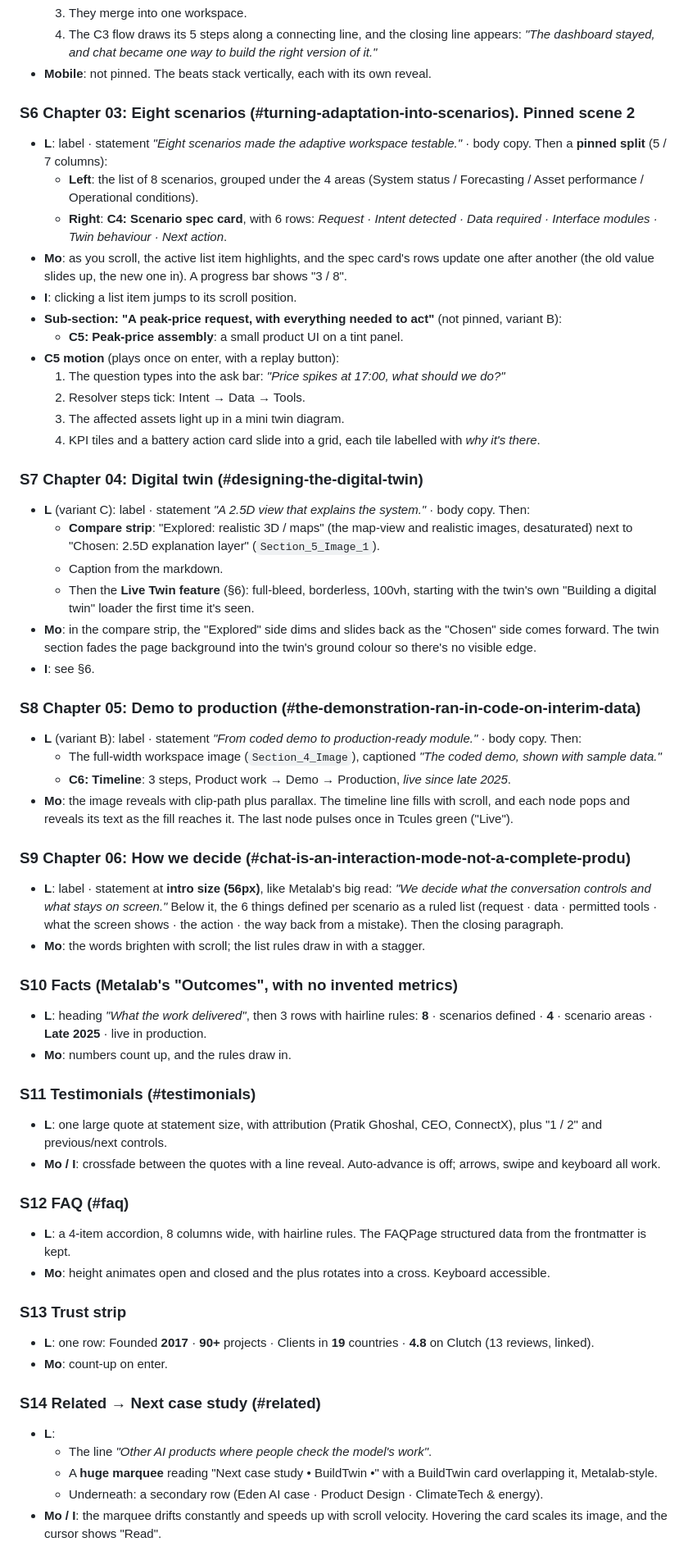
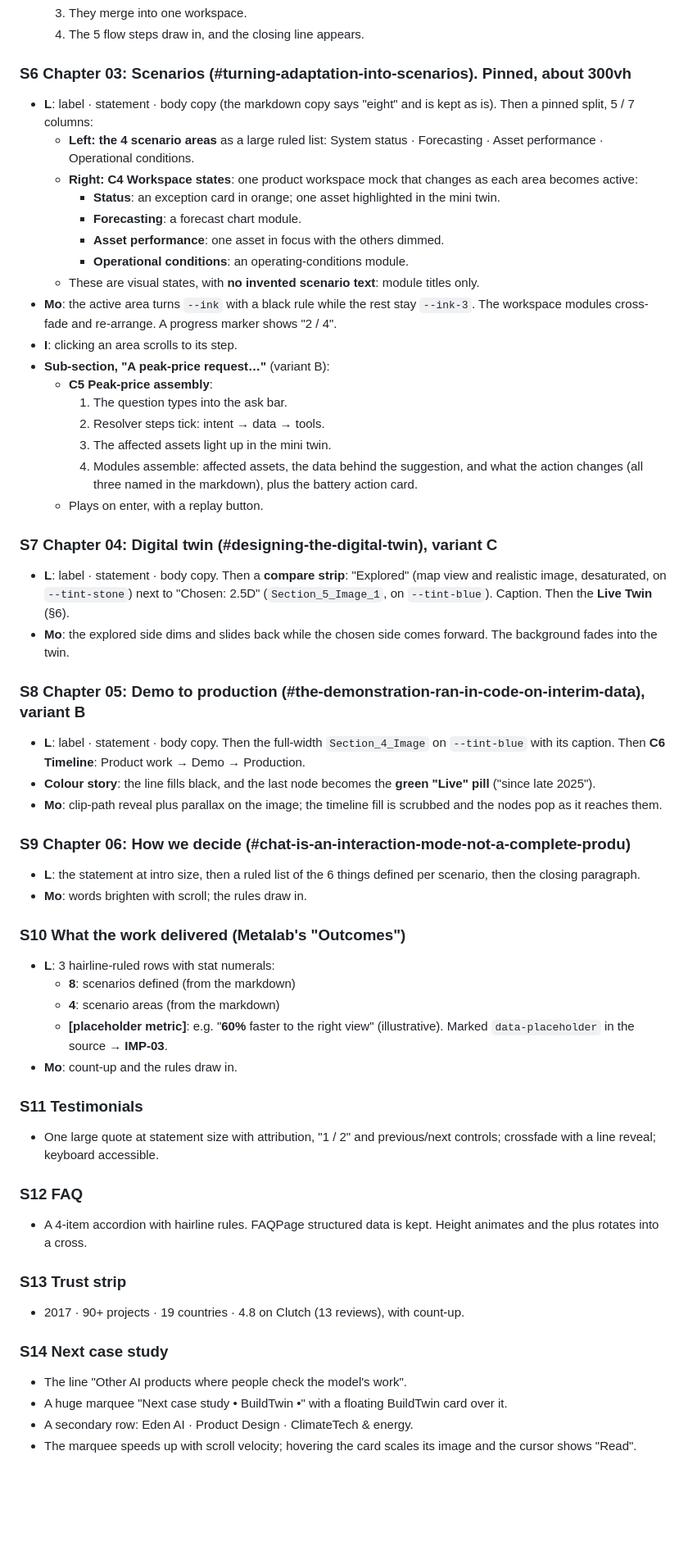
Before and after one commit to Rishabh-t-t/design-code, a Markdown page: docs/BUILD_PLAN.md, the part around one of its changes. Shown at 82% size. Rendered like a GitHub page; blank space fills up the shorter version.

Commit message:
Update build plan with layout, colour and twin decisions
Co-Authored-By: Claude Opus 5.5 <noreply@anthropic.com>
Claude-Session: https://claude.ai/code/session_014mz1G3oegfiQd5Kpv1Gts7

```diff
--- a/docs/BUILD_PLAN.md
+++ b/docs/BUILD_PLAN.md
@@ -153,59 +223,57 @@ Notation: **L** = layout · **M** = media (Phase 1 placeholder → final) · **M
   3. They merge into one workspace.
-  4. The C3 flow draws its 5 steps along a connecting line, and the closing line appears: *"The dashboard stayed, and chat became one way to build the right version of it."*
-- **Mobile**: not pinned. The beats stack vertically, each with its own reveal.
+  4. The 5 flow steps draw in, and the closing line appears.
 
-### S6 Chapter 03: Eight scenarios (#turning-adaptation-into-scenarios). Pinned scene 2
-- **L**: label · statement *"Eight scenarios made the adaptive workspace testable."* · body copy. Then a **pinned split** (5 / 7 columns):
-  - **Left**: the list of 8 scenarios, grouped under the 4 areas (System status / Forecasting / Asset performance / Operational conditions).
-  - **Right**: **C4: Scenario spec card**, with 6 rows: *Request · Intent detected · Data required · Interface modules · Twin behaviour · Next action*.
-- **Mo**: as you scroll, the active list item highlights, and the spec card's rows update one after another (the old value slides up, the new one in). A progress bar shows "3 / 8".
-- **I**: clicking a list item jumps to its scroll position.
-- **Sub-section: "A peak-price request, with everything needed to act"** (not pinned, variant B):
-  - **C5: Peak-price assembly**: a small product UI on a tint panel.
-- **C5 motion** (plays once on enter, with a replay button):
-  1. The question types into the ask bar: *"Price spikes at 17:00, what should we do?"*
-  2. Resolver steps tick: Intent → Data → Tools.
-  3. The affected assets light up in a mini twin diagram.
-  4. KPI tiles and a battery action card slide into a grid, each tile labelled with *why it's there*.
+### S6 Chapter 03: Scenarios (#turning-adaptation-into-scenarios). Pinned, about 300vh
+- **L**: label · statement · body copy (the markdown copy says "eight" and is kept as is). Then a pinned split, 5 / 7 columns:
+  - **Left: the 4 scenario areas** as a large ruled list: System status · Forecasting · Asset performance · Operational conditions.
+  - **Right: C4 Workspace states**: one product workspace mock that changes as each area becomes active:
+    - **Status**: an exception card in orange; one asset highlighted in the mini twin.
+    - **Forecasting**: a forecast chart module.
+    - **Asset performance**: one asset in focus with the others dimmed.
+    - **Operational conditions**: an operating-conditions module.
+  - These are visual states, with **no invented scenario text**: module titles only.
+- **Mo**: the active area turns `--ink` with a black rule while the rest stay `--ink-3`. The workspace modules cross-fade and re-arrange. A progress marker shows "2 / 4".
+- **I**: clicking an area scrolls to its step.
+- **Sub-section, "A peak-price request…"** (variant B):
+  - **C5 Peak-price assembly**:
+    1. The question types into the ask bar.
+    2. Resolver steps tick: intent → data → tools.
+    3. The affected assets light up in the mini twin.
+    4. Modules assemble: affected assets, the data behind the suggestion, and what the action changes (all three named in the markdown), plus the battery action card.
+  - Plays on enter, with a replay button.
 
-### S7 Chapter 04: Digital twin (#designing-the-digital-twin)
-- **L** (variant C): label · statement *"A 2.5D view that explains the system."* · body copy. Then:
-  - **Compare strip**: "Explored: realistic 3D / maps" (the map-view and realistic images, desaturated) next to "Chosen: 2.5D explanation layer" (`Section_5_Image_1`).
-  - Caption from the markdown.
-  - Then the **Live Twin feature** (§6): full-bleed, borderless, 100vh, starting with the twin's own "Building a digital twin" loader the first time it's seen.
-- **Mo**: in the compare strip, the "Explored" side dims and slides back as the "Chosen" side comes forward. The twin section fades the page background into the twin's ground colour so there's no visible edge.
-- **I**: see §6.
+### S7 Chapter 04: Digital twin (#designing-the-digital-twin), variant C
+- **L**: label · statement · body copy. Then a **compare strip**: "Explored" (map view and realistic image, desaturated, on `--tint-stone`) next to "Chosen: 2.5D" (`Section_5_Image_1`, on `--tint-blue`). Caption. Then the **Live Twin** (§6).
+- **Mo**: the explored side dims and slides back while the chosen side comes forward. The background fades into the twin.
 
-### S8 Chapter 05: Demo to production (#the-demonstration-ran-in-code-on-interim-data)
-- **L** (variant B): label · statement *"From coded demo to production-ready module."* · body copy. Then:
-  - The full-width workspace image (`Section_4_Image`), captioned *"The coded demo, shown with sample data."*
-  - **C6: Timeline**: 3 steps, Product work → Demo → Production, *live since late 2025*.
-- **Mo**: the image reveals with clip-path plus parallax. The timeline line fills with scroll, and each node pops and reveals its text as the fill reaches it. The last node pulses once in Tcules green ("Live").
+### S8 Chapter 05: Demo to production (#the-demonstration-ran-in-code-on-interim-data), variant B
+- **L**: label · statement · body copy. Then the full-width `Section_4_Image` on `--tint-blue` with its caption. Then **C6 Timeline**: Product work → Demo → Production.
+- **Colour story**: the line fills black, and the last node becomes the **green "Live" pill** ("since late 2025").
+- **Mo**: clip-path reveal plus parallax on the image; the timeline fill is scrubbed and the nodes pop as it reaches them.
 
 ### S9 Chapter 06: How we decide (#chat-is-an-interaction-mode-not-a-complete-produ)
-- **L**: label · statement at **intro size (56px)**, like Metalab's big read: *"We decide what the conversation controls and what stays on screen."* Below it, the 6 things defined per scenario as a ruled list (request · data · permitted tools · what the screen shows · the action · the way back from a mistake). Then the closing paragraph.
-- **Mo**: the words brighten with scroll; the list rules draw in with a stagger.
+- **L**: the statement at intro size, then a ruled list of the 6 things defined per scenario, then the closing paragraph.
+- **Mo**: words brighten with scroll; the rules draw in.
 
-### S10 Facts (Metalab's "Outcomes", with no invented metrics)
-- **L**: heading *"What the work delivered"*, then 3 rows with hairline rules: **8** · scenarios defined · **4** · scenario areas · **Late 2025** · live in production.
-- **Mo**: numbers count up, and the rules draw in.
+### S10 What the work delivered (Metalab's "Outcomes")
+- **L**: 3 hairline-ruled rows with stat numerals:
+  - **8**: scenarios defined (from the markdown)
+  - **4**: scenario areas (from the markdown)
+  - **[placeholder metric]**: e.g. "**60%** faster to the right view" (illustrative). Marked `data-placeholder` in the source → **IMP-03**.
+- **Mo**: count-up and the rules draw in.
 
-### S11 Testimonials (#testimonials)
-- **L**: one large quote at statement size, with attribution (Pratik Ghoshal, CEO, ConnectX), plus "1 / 2" and previous/next controls.
-- **Mo / I**: crossfade between the quotes with a line reveal. Auto-advance is off; arrows, swipe and keyboard all work.
+### S11 Testimonials
+- One large quote at statement size with attribution, "1 / 2" and previous/next controls; crossfade with a line reveal; keyboard accessible.
 
-### S12 FAQ (#faq)
-- **L**: a 4-item accordion, 8 columns wide, with hairline rules. The FAQPage structured data from the frontmatter is kept.
-- **Mo**: height animates open and closed and the plus rotates into a cross. Keyboard accessible.
+### S12 FAQ
+- A 4-item accordion with hairline rules. FAQPage structured data is kept. Height animates and the plus rotates into a cross.
 
 ### S13 Trust strip
-- **L**: one row: Founded **2017** · **90+** projects · Clients in **19** countries · **4.8** on Clutch (13 reviews, linked).
-- **Mo**: count-up on enter.
+- 2017 · 90+ projects · 19 countries · 4.8 on Clutch (13 reviews), with count-up.
 
-### S14 Related → Next case study (#related)
-- **L**:
-  - The line *"Other AI products where people check the model's work"*.
-  - A **huge marquee** reading "Next case study • BuildTwin •" with a BuildTwin card overlapping it, Metalab-style.
-  - Underneath: a secondary row (Eden AI case · Product Design · ClimateTech & energy).
-- **Mo / I**: the marquee drifts constantly and speeds up with scroll velocity. Hovering the card scales its image, and the cursor shows "Read".
+### S14 Next case study
+- The line "Other AI products where people check the model's work".
+- A huge marquee "Next case study • BuildTwin •" with a floating BuildTwin card over it.
+- A secondary row: Eden AI · Product Design · ClimateTech & energy.
+- The marquee speeds up with scroll velocity; hovering the card scales its image and the cursor shows "Read".
 
```
Also changed, not shown: other parts of docs/BUILD_PLAN.md (+209 -184 lines).
